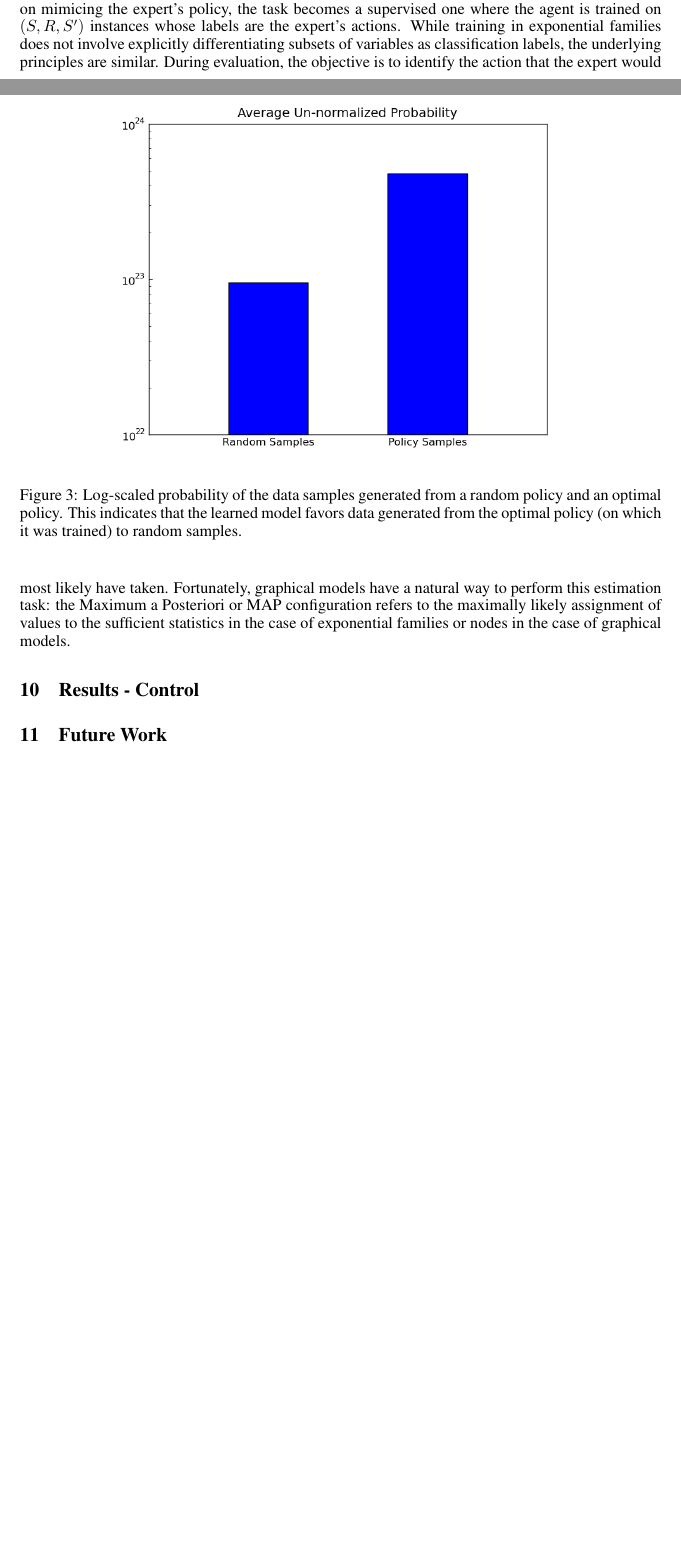
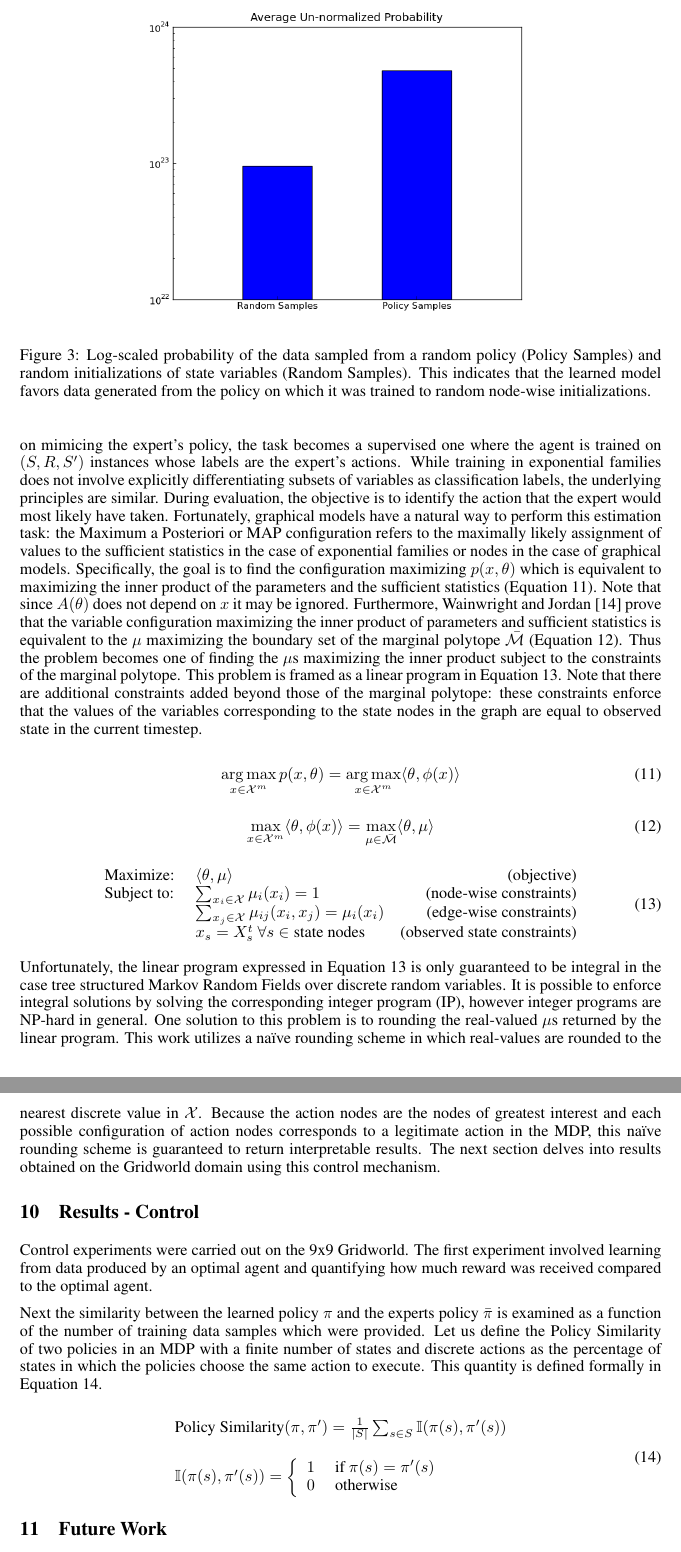
Before and after one commit to craig-corcoran/gm-control, a LaTeX paper (paper/gm-control.tex): two parts of pages 5 and 6 of 7 before the commit and two parts of pages 6 and 7 of 8 after it, joined at a grey line, cut so that both start at the same text, the shorter picture padded with empty space. Compiled offline with pdfLaTeX.

Commit message:
Paper is pretty much written except for experimental graphs.

```diff
--- a/paper/gm-control.tex
+++ b/paper/gm-control.tex
@@ -1,5 +1,5 @@
 \documentclass{article} % For LaTeX2e
-\usepackage{nips12submit_e,times,graphicx,amsmath,caption,subcaption,tikz,amsfonts}
+\usepackage{nips12submit_e,times,graphicx,amssymb,amsmath,caption,subcaption,tikz,amsfonts}
 %\documentstyle[nips12submit_09,times,art10]{article} % For LaTeX 2.09
 
 \title{Graphical Model Control}
@@ -19,3 +19,4 @@ University of Texas at Austin\\
 \newcommand{\fix}{\marginpar{FIX}}
 \newcommand{\new}{\marginpar{NEW}}
 
+\DeclareMathOperator*{\argmax}{arg\,max}
@@ -139,3 +139,4 @@ A(\theta)
 \begin{minipage}{.6\linewidth}
 \begin{equation}
 \label{eqn:exp-family}
+\theta_{st;jk}(X_s,X_t) = \sum_{jk \in \mathcal{X} \times \mathcal{X}} \theta_{st;jk} \mathbb{I}_{st;jk}(X_s,X_t)
@@ -226,8 +226,8 @@ Figure \ref{fig:learning} compares the Average un-normalized probability of data
 
-\begin{figure}[htp]
+\begin{figure}
   \centering
-  \includegraphics[width=.8\textwidth]{figures/graph.png}
-  \caption{Log-scaled probability of the data samples generated from a random policy and an optimal policy. This indicates that the learned model favors data generated from the optimal policy (on which it was trained) to random samples.}
+  \includegraphics[width=.7\textwidth]{figures/graph.png}
+  \caption{Log-scaled probability of the data sampled from a random policy (Policy Samples) and random initializations of state variables (Random Samples). This indicates that the learned model favors data generated from the policy on which it was trained to random node-wise initializations.}
   \label{fig:learning}
 \end{figure}
 
@@ -235,10 +235,46 @@ Beyond learning the parameters of the model, it is necessary to use the model fo
 
 \section{Control}
 
-Control in reinforcement learning typically involves to finding a policy which maximizes the long term gamma discounted sum of rewards. However, since pure imitation learning focuses instead on mimicing the expert's policy, the task becomes a supervised one where the agent is trained on $(S,R,S')$ instances whose labels are the expert's actions. While training in exponential families does not involve explicitly differentiating subsets of variables as classification labels, the underlying principles are similar. During evaluation, the objective is to identify the action that the expert would most likely have taken. Fortunately, graphical models have a natural way to perform this estimation task: the Maximum a Posteriori or MAP configuration refers to the maximally likely assignment of values to the sufficient statistics in the case of exponential families or nodes in the case of graphical models.
+Control in reinforcement learning typically involves to finding a policy which maximizes the long term gamma discounted sum of rewards. However, since pure imitation learning focuses instead on mimicing the expert's policy, the task becomes a supervised one where the agent is trained on $(S,R,S')$ instances whose labels are the expert's actions. While training in exponential families does not involve explicitly differentiating subsets of variables as classification labels, the underlying principles are similar. During evaluation, the objective is to identify the action that the expert would most likely have taken. Fortunately, graphical models have a natural way to perform this estimation task: the Maximum a Posteriori or MAP configuration refers to the maximally likely assignment of values to the sufficient statistics in the case of exponential families or nodes in the case of graphical models. Specifically, the goal is to find the configuration maximizing $p(x,\theta)$ which is equivalent to maximizing the inner product of the parameters and the sufficient statistics (Equation \ref{eqn:map}). Note that since $A(\theta)$ does not depend on $x$ it may be ignored. Furthermore, Wainwright and Jordan \cite{wainwright08} prove that the variable configuration maximizing the inner product of parameters and sufficient statistics is equivalent to the $\mu$ maximizing the boundary set of the marginal polytope $\bar{\mathcal{M}}$ (Equation \ref{eqn:equiv}). Thus the problem becomes one of finding the $\mu$s maximizing the inner product subject to the constraints of the marginal polytope. This problem is framed as a linear program in Equation \ref{eqn:lp}. Note that there are additional constraints added beyond those of the marginal polytope: these constraints enforce that the values of the variables corresponding to the state nodes in the graph are equal to observed state in the current timestep.
 
+\begin{equation}
+\argmax_{x \in \mathcal{X}^m} p(x,\theta) = \argmax_{x \in \mathcal{X}^m} \langle \theta, \phi(x) \rangle
+\label{eqn:map}
+\end{equation}
+
+\begin{equation}
+\max_{x \in \mathcal{X}^m} \langle \theta,\phi(x) \rangle = \max_{\mu \in \bar{\mathcal{M}}} \langle \theta, \mu \rangle
+\label{eqn:equiv}
+\end{equation}
+
+\begin{equation}
+\begin{array}{llr}
+\textrm{Maximize: } & \langle \theta, \mu \rangle & \textrm{(objective)}\\
+\textrm{Subject to: } & \sum_{x_i \in \mathcal{X}} \mu_i(x_i) = 1 & \textrm{(node-wise constraints)}\\
+& \sum_{x_j \in \mathcal{X}} \mu_{ij}(x_i,x_j) = \mu_i(x_i) & \textrm{(edge-wise constraints)}\\
+& x_s = X_s^t \textrm{ } \forall s \in \textrm{state nodes} & \textrm{(observed state constraints)}
+\end{array}
+\label{eqn:lp}
+\end{equation}
+
+Unfortunately, the linear program expressed in Equation \ref{eqn:lp} is only guaranteed to be integral in the case tree structured Markov Random Fields over discrete random variables. It is possible to enforce integral solutions by solving the corresponding integer program (IP), however integer programs are NP-hard in general. One solution to this problem is to rounding the real-valued $\mu$s returned by the linear program. This work utilizes a na\"{\i}ve rounding scheme in which real-values are rounded to the nearest discrete value in $\mathcal{X}$. Because the action nodes are the nodes of greatest interest and each possible configuration of action nodes corresponds to a legitimate action in the MDP, this na\"{\i}ve rounding scheme is guaranteed to return interpretable results. The next section delves into results obtained on the Gridworld domain using this control mechanism.
 
 \section{Results - Control}
+Control experiments were carried out on the 9x9 Gridworld. The first experiment involved learning from data produced by an optimal agent and quantifying how much reward was received compared to the optimal agent.
+
+Next the similarity between the learned policy $\pi$ and the experts policy $\bar{\pi}$ is examined as a function of the number of training data samples which were provided. Let us define the Policy Similarity of two policies in an MDP with a finite number of states and discrete actions as the percentage of states in which the policies choose the same action to execute. This quantity is defined formally in Equation \ref{eqn:policysim}.
+
+\begin{equation}
+\begin{array}{l}
+\textrm{Policy Similarity}(\pi,\pi') = \frac{1}{|S|}\sum_{s \in S} \mathbb{I}(\pi(s),\pi'(s)) \\
+\\
+\mathbb{I}(\pi(s),\pi'(s)) = \left\{ \begin{array}{rl}
+ 1 &\mbox{ if $\pi(s) = \pi'(s)$} \\
+ 0 &\mbox{ otherwise}
+\end{array} \right. \\
+\end{array}
+\label{eqn:policysim}
+\end{equation}
 
 \section{Future Work}
 There are many avenues of future work. One of the first possibilities would involve extending the graphical model to include more than a single time step in the MDP. Full trajectories could encompass arbitrarily man timesteps so graph size is theoretically unbounded. However, the discount factor $\gamma$ specifies a horizon beyond which rewards matter little. Therefore it would likely be possible to compute, given a setting for $\gamma$, the minimum size of the graph necessary to ensure learning converges within some constant factor of optimality.
```
Also changed, not shown: paper/gm-control.bib (+21 -0 lines), paper/gm-control.tex (28 more changed lines).
